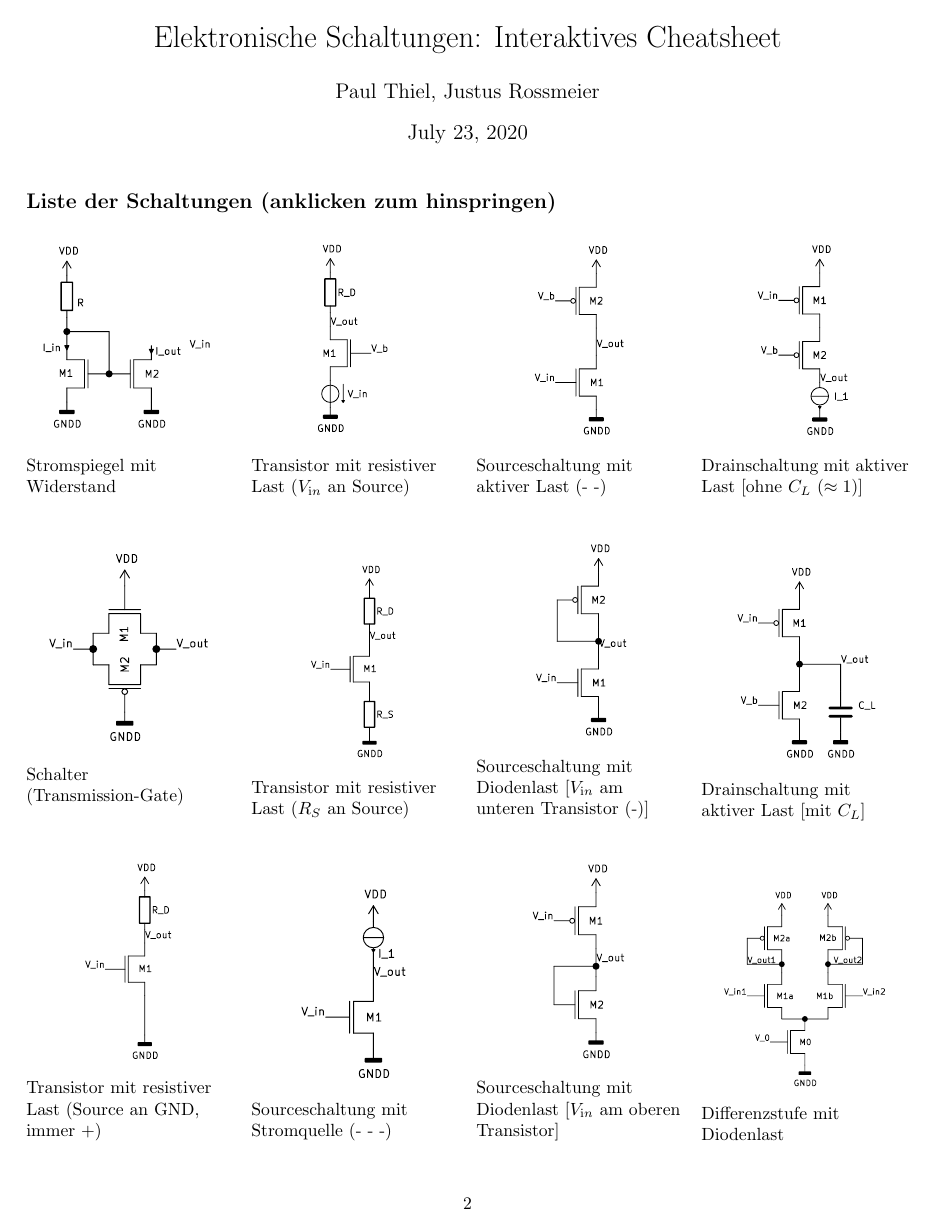
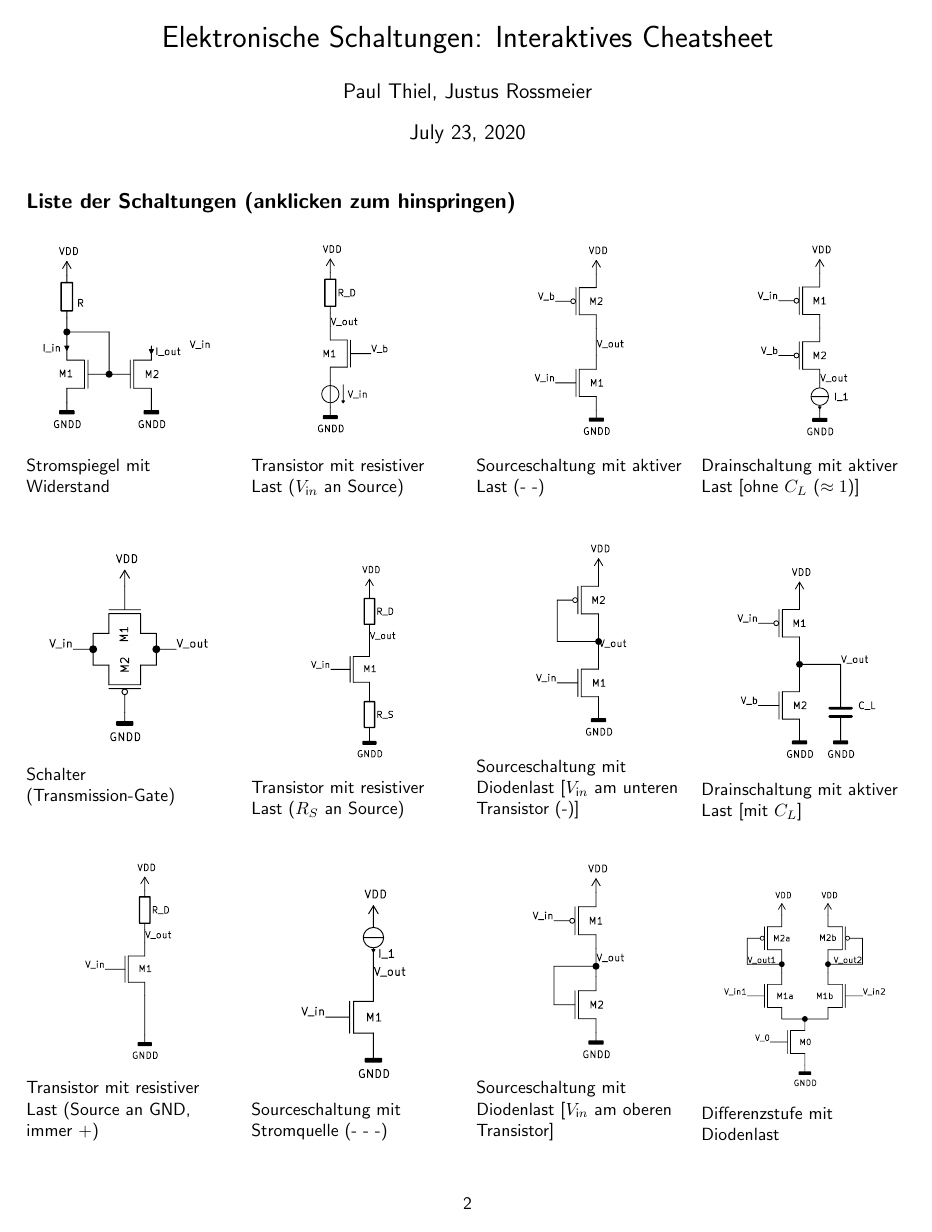
Before and after one commit to DoeringChristian/Elektronische-Schaltungen-1, a LaTeX document (Elektronische-Schaltungen-interaktives-cheatsheet.tex): page 2 of 12. Compiled offline with pdfLaTeX.

Commit message:
change font

```diff
--- a/Elektronische-Schaltungen-interaktives-cheatsheet.tex
+++ b/Elektronische-Schaltungen-interaktives-cheatsheet.tex
@@ -16,6 +16,9 @@
 \author{Paul Thiel, Justus Rossmeier}
 
 %\RequirePackage{latex4ei/latex4ei_unicode}
+
+% set font
+\renewcommand{\familydefault}{\sfdefault}
 
 % -- begin custom TOC for circuits
 \newcommand{\listcircuitname}{Liste der Schaltungen (anklicken zum hinspringen)}
```
